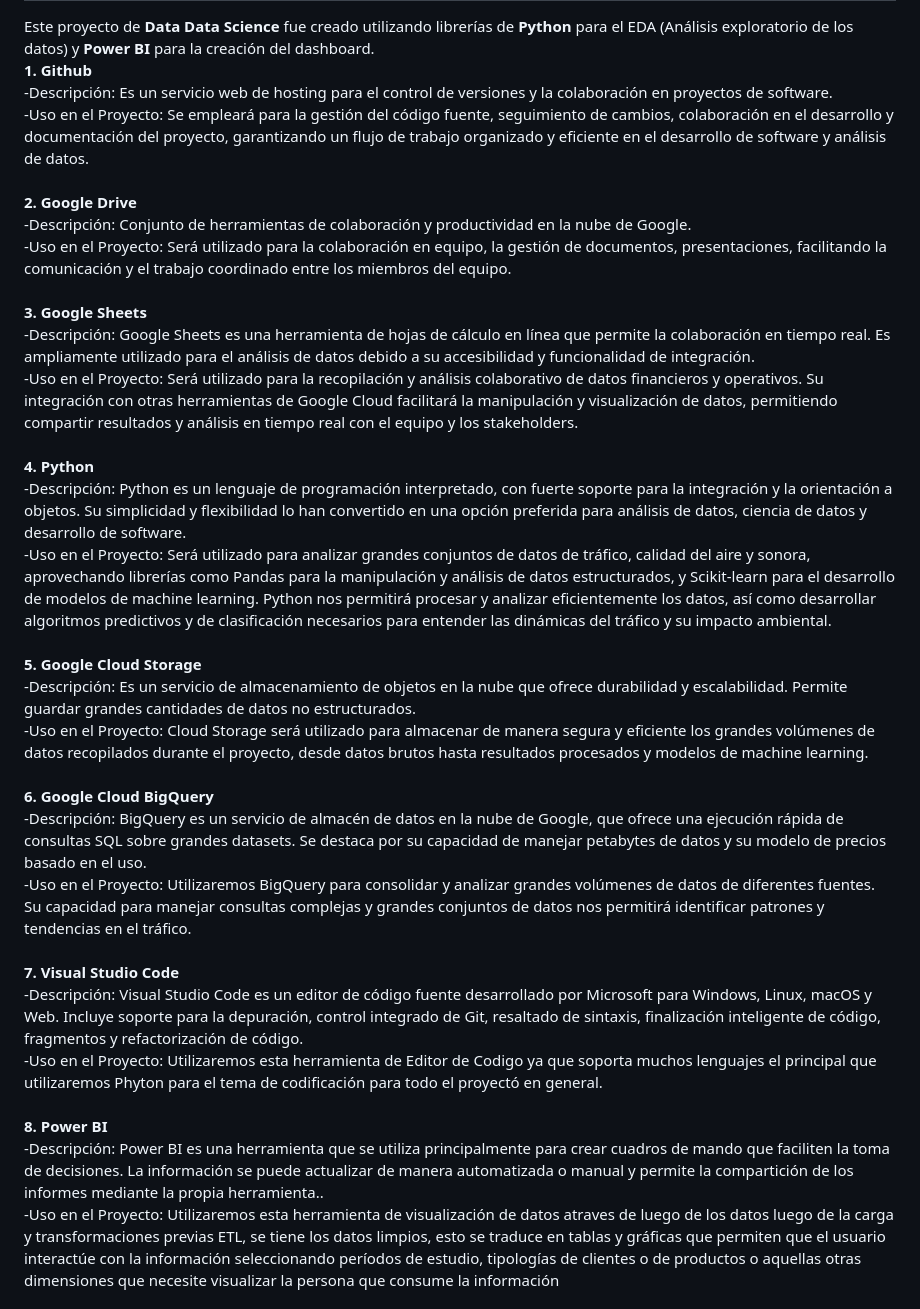
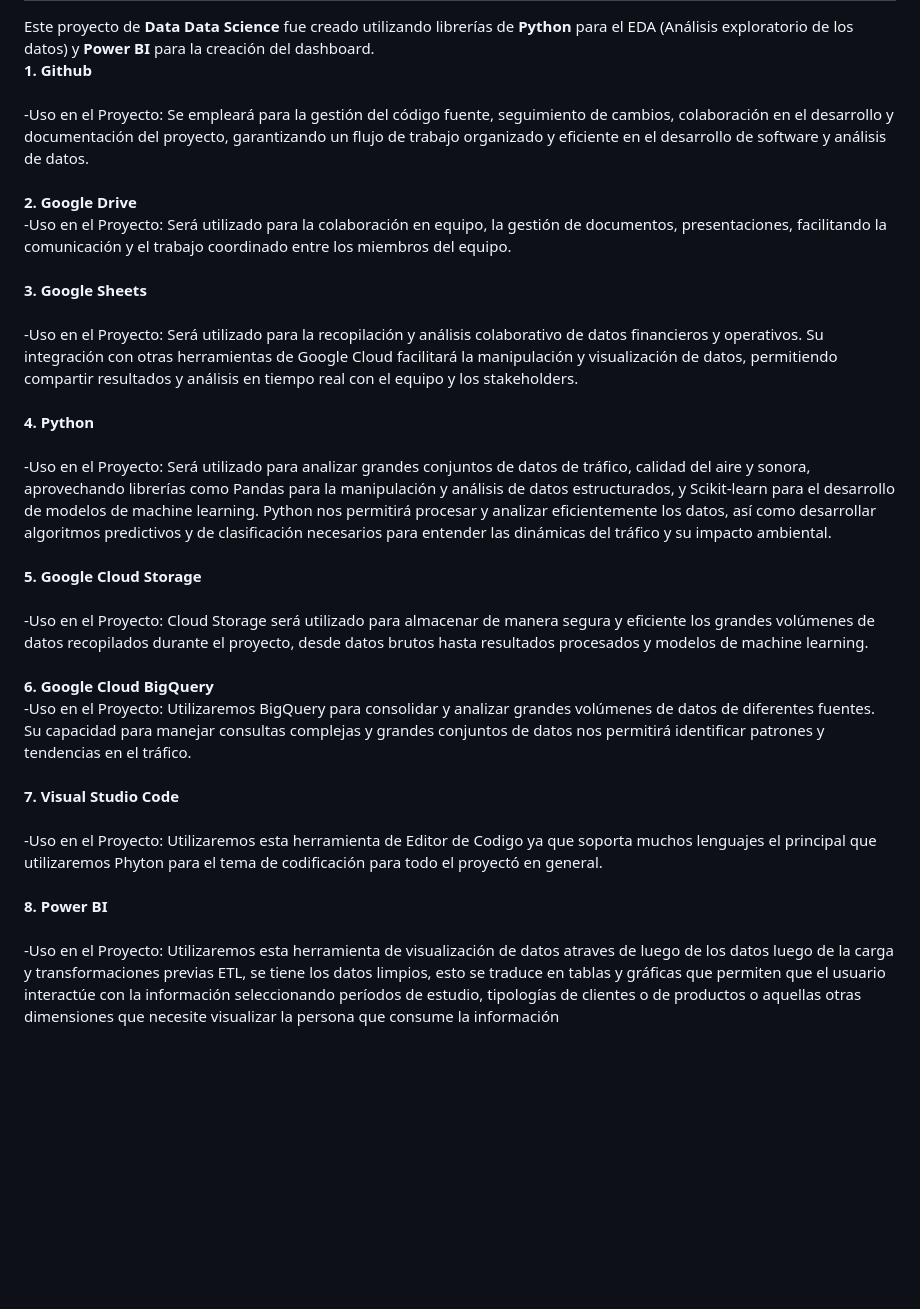
Before and after one commit to hansonvel96/PF_GROUP_03_NYC_TAXIS, a Markdown page: README.md, the part around the change. Rendered like a GitHub page; blank space fills up the shorter version.

```diff
--- a/README.md
+++ b/README.md
@@ -11,45 +11,39 @@ Este proyecto de <strong>Data Data Science</strong> fue creado utilizando librer
 <br>
 <strong>1. Github</strong>
 <br>
--Descripción: Es un servicio web de hosting para el control de versiones y la colaboración en proyectos de software.
 <br>-Uso en el Proyecto: Se empleará para la gestión del código fuente, seguimiento de cambios, colaboración en el desarrollo y documentación del proyecto, garantizando un flujo de trabajo organizado y eficiente en el desarrollo de software y análisis de datos.
 <br>
 <br>
 <strong>2. Google Drive</strong>
-<br>-Descripción: Conjunto de herramientas de colaboración y productividad en la nube de Google.
 <br>-Uso en el Proyecto: Será utilizado para la colaboración en equipo, la gestión de documentos, presentaciones, facilitando la comunicación y el trabajo coordinado entre los miembros del equipo.
 <br>
 <br>
 <strong>3. Google Sheets</strong>
 <br>
--Descripción: Google Sheets es una herramienta de hojas de cálculo en línea que permite la colaboración en tiempo real. Es ampliamente utilizado para el análisis de datos debido a su accesibilidad y funcionalidad de integración.
 <br>-Uso en el Proyecto: Será utilizado para la recopilación y análisis colaborativo de datos financieros y operativos. Su integración con otras herramientas de Google Cloud facilitará la manipulación y visualización de datos, permitiendo compartir resultados y análisis en tiempo real con el equipo y los stakeholders.
 <br>
 <br>
 <strong>4. Python</strong>
 <br>
--Descripción: Python es un lenguaje de programación interpretado, con fuerte soporte para la integración y la orientación a objetos. Su simplicidad y flexibilidad lo han convertido en una opción preferida para análisis de datos, ciencia de datos y desarrollo de software.
 <br>-Uso en el Proyecto: Será utilizado para analizar grandes conjuntos de datos de tráfico, calidad del aire y sonora, aprovechando librerías como Pandas para la manipulación y análisis de datos estructurados, y Scikit-learn para el desarrollo de modelos de machine learning. Python nos permitirá procesar y analizar eficientemente los datos, así como desarrollar algoritmos predictivos y de clasificación necesarios para entender las dinámicas del tráfico y su impacto ambiental.
 <br>
 <br>
 <strong>5. Google Cloud Storage</strong>
 <br>
--Descripción: Es un servicio de almacenamiento de objetos en la nube que ofrece durabilidad y escalabilidad. Permite guardar grandes cantidades de datos no estructurados.
 <br>-Uso en el Proyecto: Cloud Storage será utilizado para almacenar de manera segura y eficiente los grandes volúmenes de datos recopilados durante el proyecto, desde datos brutos hasta resultados procesados y modelos de machine learning.
 <br>
 <br>
 <strong>6. Google Cloud BigQuery</strong>
-<br>-Descripción: BigQuery es un servicio de almacén de datos en la nube de Google, que ofrece una ejecución rápida de consultas SQL sobre grandes datasets. Se destaca por su capacidad de manejar petabytes de datos y su modelo de precios basado en el uso.
 <br>-Uso en el Proyecto: Utilizaremos BigQuery para consolidar y analizar grandes volúmenes de datos de diferentes fuentes. Su capacidad para manejar consultas complejas y grandes conjuntos de datos nos permitirá identificar patrones y tendencias en el tráfico.
 <br>
 <br>
 <strong>7. Visual Studio Code </strong>
-<br>-Descripción: Visual Studio Code es un editor de código fuente desarrollado por Microsoft para Windows, Linux, macOS y Web. Incluye soporte para la depuración, control integrado de Git, resaltado de sintaxis, finalización inteligente de código, fragmentos y refactorización de código.
+<br>
 <br>-Uso en el Proyecto: Utilizaremos esta herramienta de Editor de Codigo ya que soporta muchos lenguajes el principal que utilizaremos Phyton para el tema de codificación para todo el proyectó en general.
 <br>
 <br>
 <strong>8. Power BI </strong>
-<br>-Descripción: Power BI es una herramienta que se utiliza principalmente  para crear cuadros de mando que faciliten la toma de decisiones. La información se  puede actualizar de manera automatizada o manual y permite la compartición de los informes mediante la propia herramienta..
+<br>
 <br>-Uso en el Proyecto: Utilizaremos esta herramienta de visualización de datos atraves de luego de los datos luego de la carga y transformaciones previas ETL, se tiene los datos limpios, esto se traduce en  tablas y gráficas que permiten que el usuario interactúe con la información seleccionando períodos de estudio, tipologías de clientes o de productos o aquellas otras dimensiones que necesite visualizar la persona que consume la información
 <br>
 <br>
```
